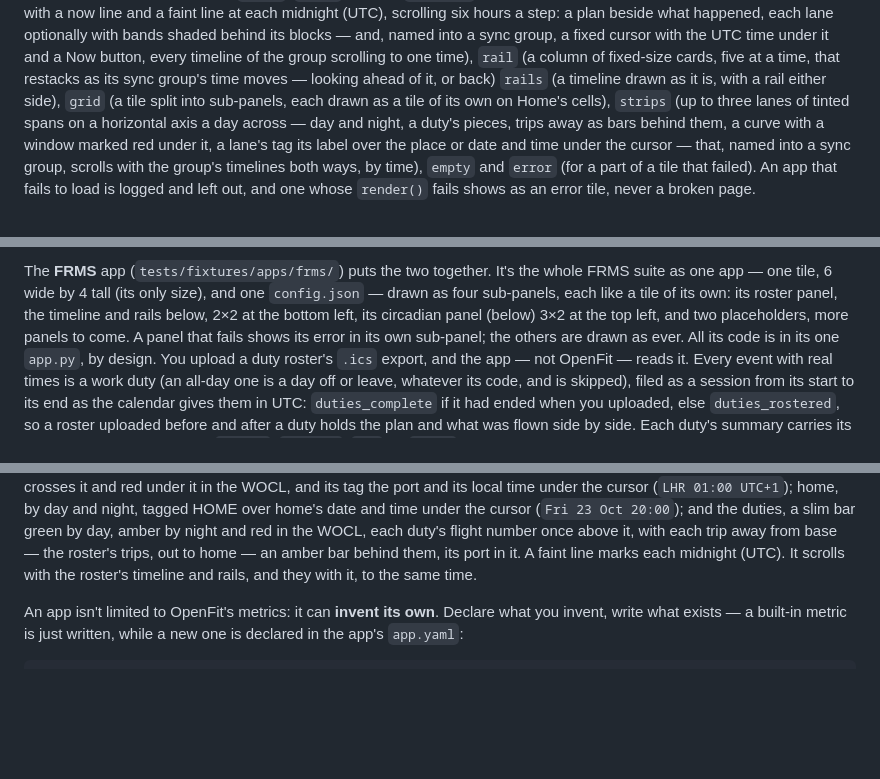
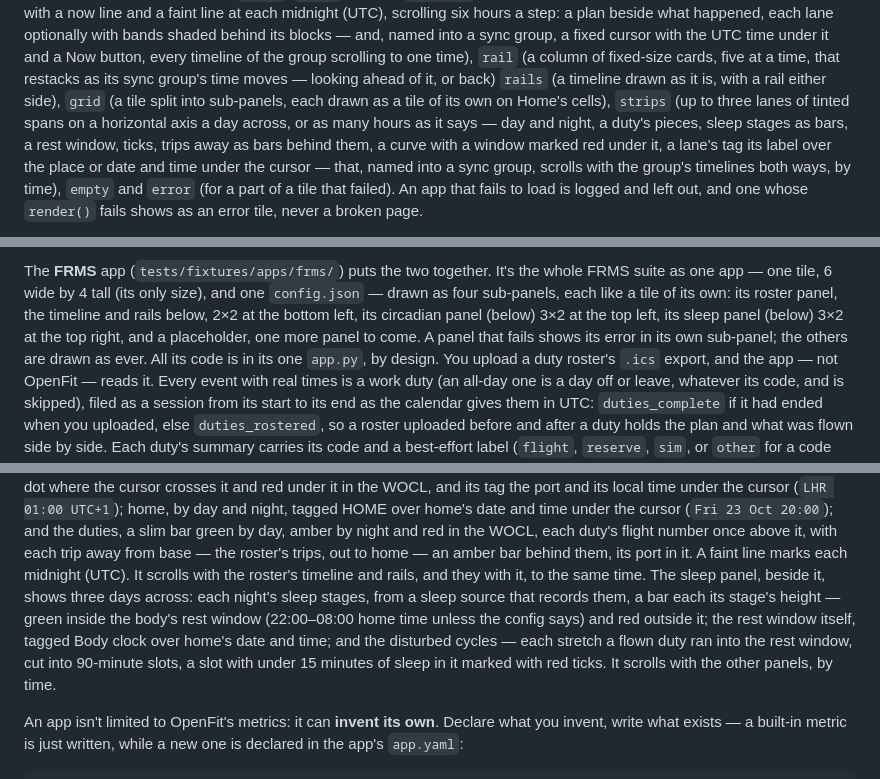
Before and after one commit to Raven-git-hub/OpenFit, a Markdown page: README.md, 3 parts joined by grey strips. GitHub-like rendering; blank space fills up the shorter version.

```diff
--- a/README.md
+++ b/README.md
@@ -313,8 +313,9 @@ fixed-size cards, five at a time, that restacks as its sync group's time moves
 — looking ahead of it, or back)
 `rails` (a timeline drawn as it is, with a rail either side), `grid` (a tile
 split into sub-panels, each drawn as a tile of its own on Home's cells),
-`strips` (up to three lanes of tinted spans on a horizontal axis a day across
-— day and night, a duty's pieces, trips away as bars behind them, a curve with
+`strips` (up to three lanes of tinted spans on a horizontal axis a day across,
+or as many hours as it says — day and night, a duty's pieces, sleep stages as
+bars, a rest window, ticks, trips away as bars behind them, a curve with
 a window marked red under it, a lane's tag its label over the place or date and
 time under the cursor — that, named into a sync group, scrolls with the group's
 timelines both ways, by time), `empty` and `error` (for a part of
@@ -455,9 +456,9 @@ The **FRMS** app (`tests/fixtures/apps/frms/`) puts the two together. It's
 the whole FRMS suite as one app — one tile, 6 wide by 4 tall (its only size),
 and one `config.json` — drawn as four sub-panels, each like a tile of its own:
 its roster panel, the timeline and rails below, 2×2 at the bottom left, its
-circadian panel (below) 3×2 at the top left, and two placeholders, more panels
-to come. A panel that fails shows its error in its own sub-panel; the others
-are drawn as ever.
+circadian panel (below) 3×2 at the top left, its sleep panel (below) 3×2 at
+the top right, and a placeholder, one more panel to come. A panel that fails
+shows its error in its own sub-panel; the others are drawn as ever.
 All its code is in its one `app.py`, by design. You upload a duty roster's
 `.ics` export, and the app — not OpenFit — reads it.
 Every event with real times is a work duty (an all-day one is a day off or
@@ -531,6 +532,14 @@ WOCL, each duty's flight number once above it, with each trip away from base —
 the roster's trips, out to home — an amber bar behind them, its port in it. A
 faint line marks each midnight (UTC). It scrolls with
 the roster's timeline and rails, and they with it, to the same time.
+The sleep panel, beside it, shows three days across: each night's sleep
+stages, from a sleep source that records them, a bar each its stage's height —
+green inside the body's rest window (22:00–08:00 home time unless the config
+says) and red outside it; the rest window itself, tagged Body clock over
+home's date and time; and the disturbed cycles — each stretch a flown duty
+ran into the rest window, cut into 90-minute slots, a slot with under 15
+minutes of sleep in it marked with red ticks. It scrolls with the other
+panels, by time.
 
 An app isn't limited to OpenFit's metrics: it can **invent its own**. Declare
 what you invent, write what exists — a built-in metric is just written, while a
```
Also changed, not shown: CLAUDE.md (+61 -17 lines), docs/architecture/app-host.md (+1 -1 lines).
